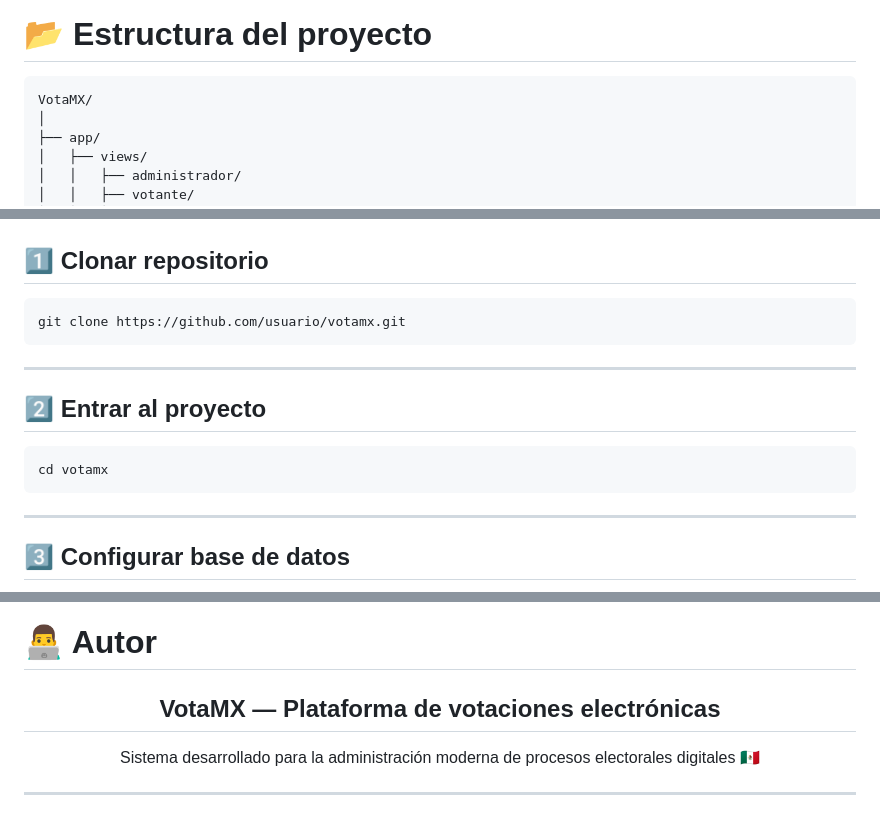
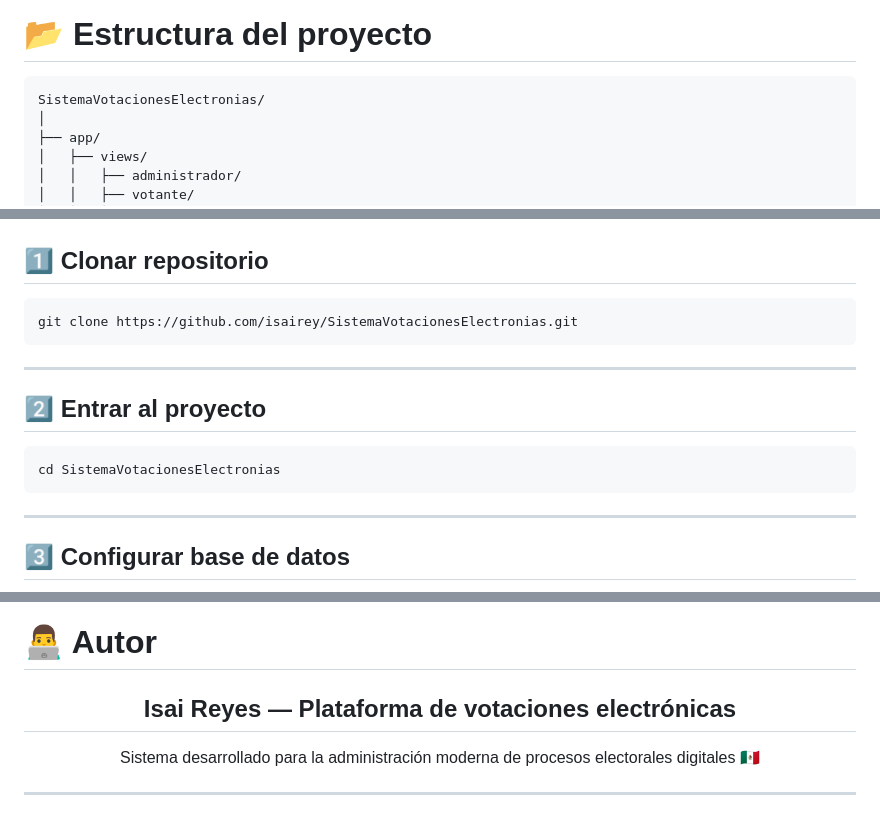
Before and after one commit to isairey/SistemaVotacionesElectronias, a Markdown page: README.md, 3 parts joined by grey strips. Rendered like a GitHub page.

````diff
--- a/README.md
+++ b/README.md
@@ -163,7 +163,7 @@ El proyecto fue desarrollado para practicar:
 # 📂 Estructura del proyecto
 
 ```bash
-VotaMX/
+SistemaVotacionesElectronias/
 │
 ├── app/
 │   ├── views/
@@ -203,7 +203,7 @@ VotaMX/
 ## 1️⃣ Clonar repositorio
 
 ```bash
-git clone https://github.com/usuario/votamx.git
+git clone https://github.com/isairey/SistemaVotacionesElectronias.git
 ```
 
 ---
@@ -211,7 +211,7 @@ git clone https://github.com/usuario/votamx.git
 ## 2️⃣ Entrar al proyecto
 
 ```bash
-cd votamx
+cd SistemaVotacionesElectronias
 ```
 
 ---
@@ -402,7 +402,7 @@ git push origin feature/nueva-funcionalidad
 
 <div align="center">
 
-## VotaMX — Plataforma de votaciones electrónicas
+## Isai Reyes — Plataforma de votaciones electrónicas
 
 Sistema desarrollado para la administración moderna de procesos electorales digitales 🇲🇽
 
````
